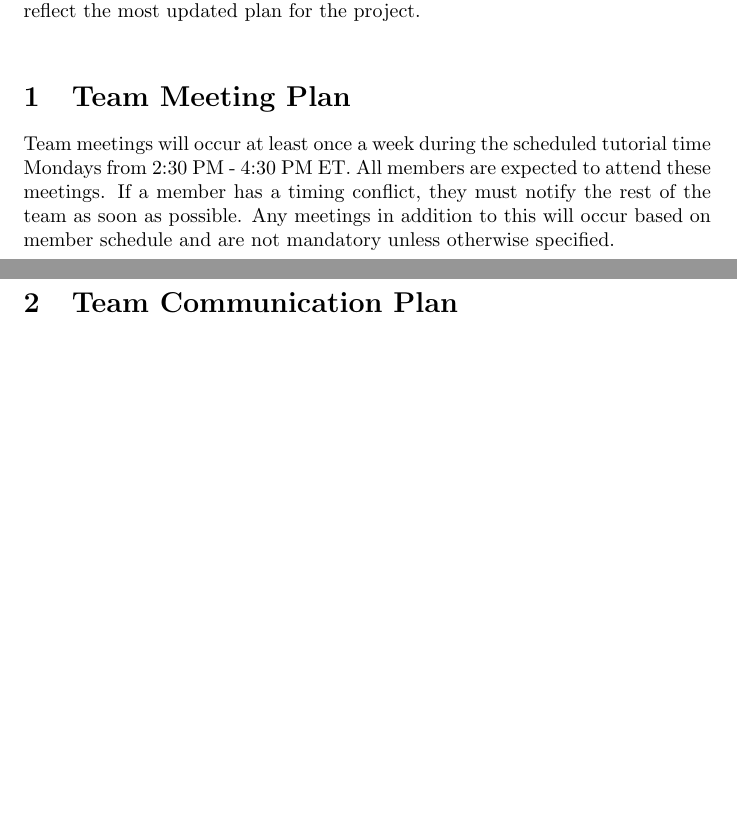
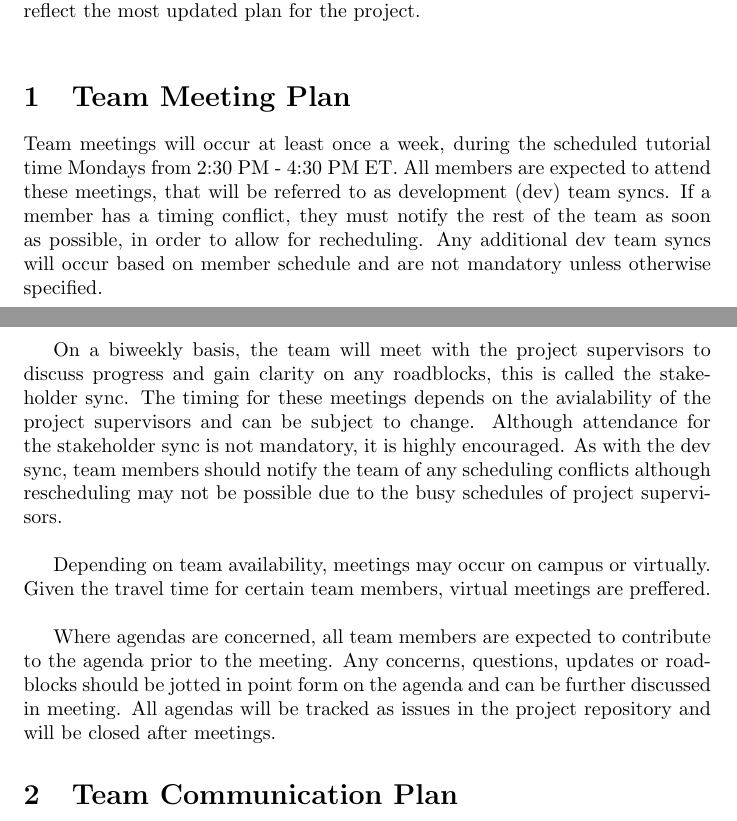
Before and after one commit to davimang/REACH, a LaTeX document (docs/DevelopmentPlan/DevelopmentPlan.tex): two parts of pages 1 and 2 of 4, joined at a grey line, cut so that both start at the same text, the shorter picture padded with empty space. Compiled offline with pdfLaTeX.

Commit message:
Team meeting plans agendas

```diff
--- a/docs/DevelopmentPlan/DevelopmentPlan.tex
+++ b/docs/DevelopmentPlan/DevelopmentPlan.tex
@@ -37,9 +37,25 @@ this document will be revised in order to reflect the most updated plan for the
 
 
 \section{Team Meeting Plan}
-Team meetings will occur at least once a week during the scheduled tutorial time Mondays from 2:30 PM - 4:30 PM ET.
-All members are expected to attend these meetings. If a member has a timing conflict, they must notify the rest of the team as soon as possible.
-Any meetings in addition to this will occur based on member schedule and are not mandatory unless otherwise specified.
+Team meetings will occur at least once a week, during the scheduled tutorial time Mondays from 2:30 PM - 4:30 PM ET.
+All members are expected to attend these meetings, that will be referred to as development (dev) team syncs.
+If a member has a timing conflict, they must notify the rest of the team as soon as possible, in order to allow for recheduling.
+Any additional dev team syncs will occur based on member schedule and are not mandatory unless otherwise specified.\\
+
+On a biweekly basis, the team will meet with the project supervisors to discuss progress and gain clarity on any roadblocks, this is called the stakeholder sync.
+The timing for these meetings depends on the avialability of the project supervisors and can be subject to change.
+Although attendance for the stakeholder sync is not mandatory, it is highly encouraged.
+As with the dev sync, team members should notify the team of any scheduling conflicts although rescheduling may not be possible due to the busy schedules of project supervisors. \\
+
+Depending on team availability, meetings may occur on campus or virtually.
+Given the travel time for certain team members, virtual meetings are preffered.\\
+
+Where agendas are concerned, all team members are expected to contribute to the agenda prior to the meeting.
+Any concerns, questions, updates or roadblocks should be jotted in point form on the agenda and can be further discussed in meeting.
+All agendas will be tracked as issues in the project repository and will be closed after meetings.
+
+
+
 
 \section{Team Communication Plan}
 
```
Also changed, not shown: docs/DevelopmentPlan/DevelopmentPlan.pdf.
